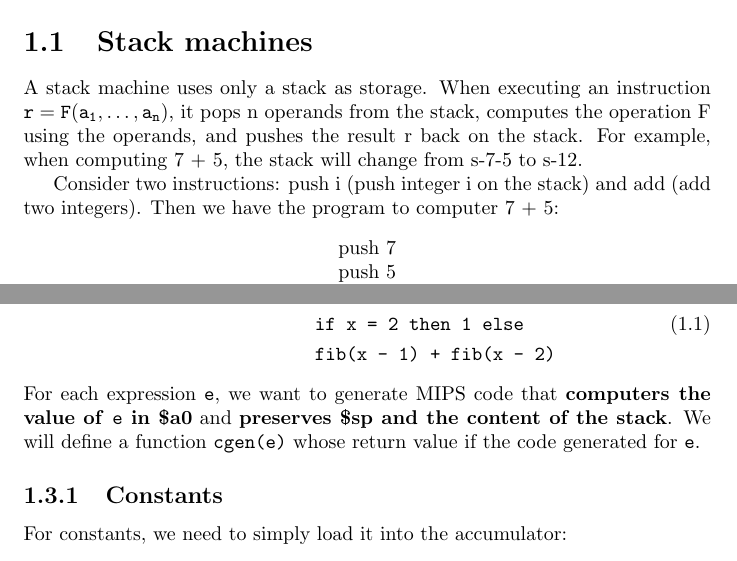
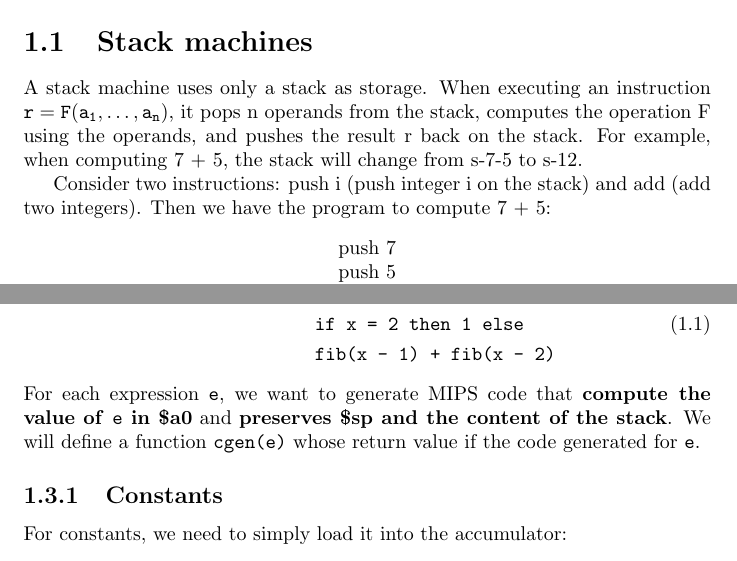
Before and after one commit to yiweiwang2015/CompilersNotes, a LaTeX document (CodeGeneration.tex): two parts of pages 1 and 3 of 18, joined at a grey line, cut so that both start at the same text. Compiled offline with pdfLaTeX.

```diff
--- a/CodeGeneration.tex
+++ b/CodeGeneration.tex
@@ -6,7 +6,7 @@
 \section{Stack machines}
 A stack machine uses only a stack as storage. When executing an instruction $\mathtt{r = F(a_1,\dots,a_n)}$, it pops n operands from the stack, computes the operation F using the operands, and pushes the result r back on the stack. For example, when computing 7 + 5, the stack will change from s-7-5 to s-12.
 
-Consider two instructions: push i (push integer i on the stack) and add (add two integers). Then we have the program to computer 7 + 5:
+Consider two instructions: push i (push integer i on the stack) and add (add two integers). Then we have the program to compute 7 + 5:
 \begin{center}
 push 7\\push 5\\add
 \end{center}
@@ -78,7 +78,7 @@
 &\texttt{if x = 2 then 1 else}\\
 &\texttt{fib(x - 1) + fib(x - 2)}
 \end{split}\end{equation}
-For each expression \texttt{e}, we want to generate MIPS code that \textbf{computers the value of \texttt{e} in \$a0} and \textbf{preserves \$sp and the content of the stack}. We will define a function \texttt{cgen(e)} whose return value if the code generated for \texttt{e}.
+For each expression \texttt{e}, we want to generate MIPS code that \textbf{compute the value of \texttt{e} in \$a0} and \textbf{preserves \$sp and the content of the stack}. We will define a function \texttt{cgen(e)} whose return value if the code generated for \texttt{e}.
 
 \subsection{Constants}
 For constants, we need to simply load it into the accumulator:
```
Also changed, not shown: CodeGeneration.pdf, notes.pdf, CodeGeneration.tex (2 more changed lines).
